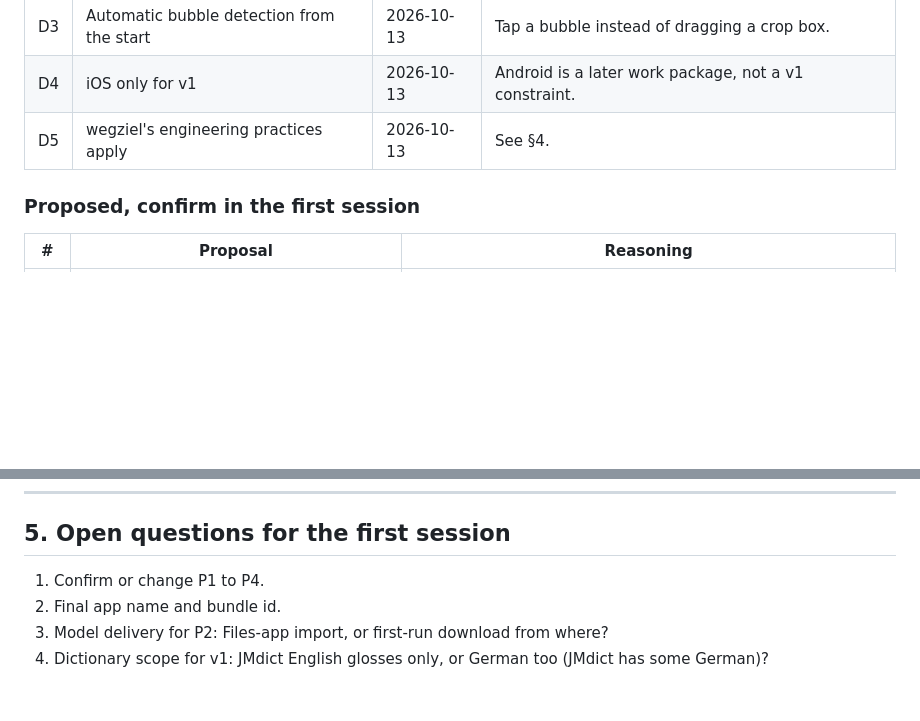
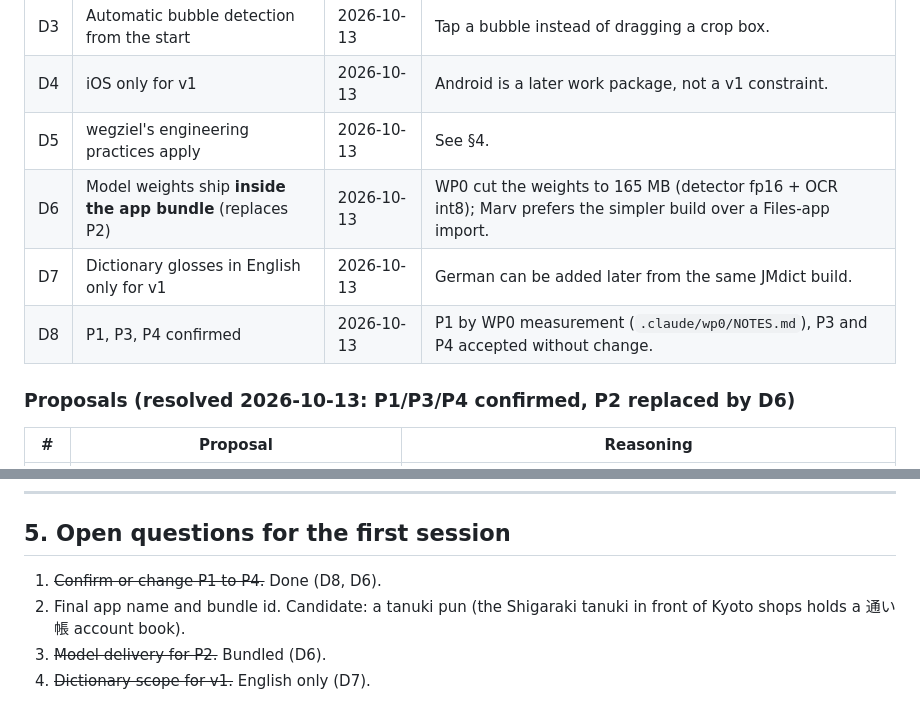
Before and after one commit to Onkyou/yomitanuki, a Markdown page: PLAN.md, 2 parts joined by grey strips. GitHub-like rendering; blank space fills up the shorter version.

Commit message:
Plan: resolve P1-P4, bundle weights (D6), English-only glosses (D7)
Co-Authored-By: Claude Fable 5.1 <noreply@anthropic.com>

```diff
--- a/PLAN.md
+++ b/PLAN.md
@@ -19,8 +19,11 @@ Written 2026-10-13. This file is the starting point for a fresh Claude Code sess
 | D3 | Automatic bubble detection from the start | 2026-10-13 | Tap a bubble instead of dragging a crop box. |
 | D4 | iOS only for v1 | 2026-10-13 | Android is a later work package, not a v1 constraint. |
 | D5 | wegziel's engineering practices apply | 2026-10-13 | See §4. |
+| D6 | Model weights ship **inside the app bundle** (replaces P2) | 2026-10-13 | WP0 cut the weights to 165 MB (detector fp16 + OCR int8); Marv prefers the simpler build over a Files-app import. |
+| D7 | Dictionary glosses in English only for v1 | 2026-10-13 | German can be added later from the same JMdict build. |
+| D8 | P1, P3, P4 confirmed | 2026-10-13 | P1 by WP0 measurement (`.claude/wp0/NOTES.md`), P3 and P4 accepted without change. |
 
-### Proposed, confirm in the first session
+### Proposals (resolved 2026-10-13: P1/P3/P4 confirmed, P2 replaced by D6)
 
 | # | Proposal | Reasoning |
 |---|---|---|
@@ -157,7 +160,7 @@ The Go-, DDD- and backend-specific skills (`go-style`, `module-wiring`, `coordin
 
 ## 5. Open questions for the first session
 
-1. Confirm or change P1 to P4.
-2. Final app name and bundle id.
-3. Model delivery for P2: Files-app import, or first-run download from where?
-4. Dictionary scope for v1: JMdict English glosses only, or German too (JMdict has some German)?
+1. ~~Confirm or change P1 to P4.~~ Done (D8, D6).
+2. Final app name and bundle id. Candidate: a tanuki pun (the Shigaraki tanuki in front of Kyoto shops holds a 通い帳 account book).
+3. ~~Model delivery for P2.~~ Bundled (D6).
+4. ~~Dictionary scope for v1.~~ English only (D7).
```
